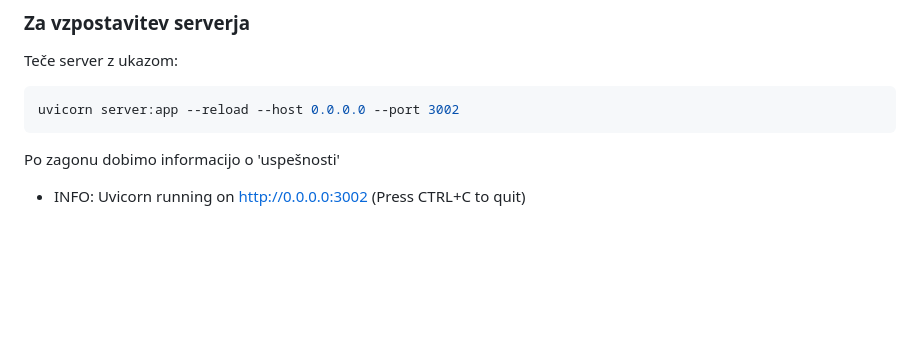
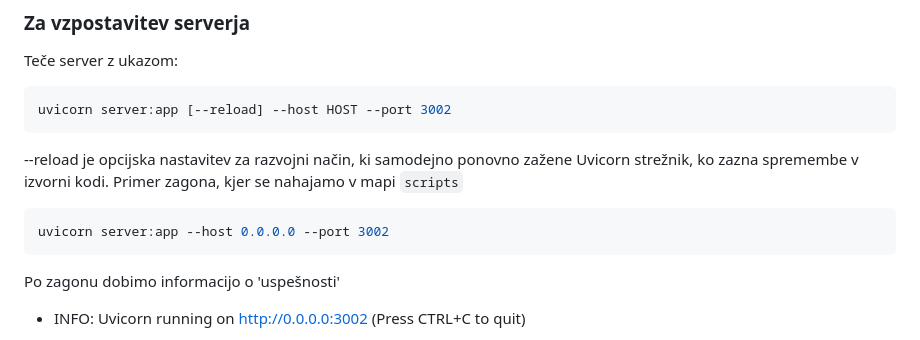
Before and after one commit to Jan342/Sposoja, a Markdown page: README.md, the part around the change. Drawn GitHub-style; blank space fills up the shorter version.

````diff
--- a/README.md
+++ b/README.md
@@ -95,7 +95,13 @@ conda activate LoparGO
 Teče server z ukazom:
 
 ```bash
-uvicorn server:app --reload --host 0.0.0.0 --port 3002
+uvicorn server:app [--reload] --host HOST --port 3002
+```
+--reload je opcijska nastavitev za razvojni način, ki samodejno ponovno zažene Uvicorn strežnik, ko zazna spremembe v izvorni kodi.
+Primer zagona, kjer se nahajamo v mapi ```scripts```
+
+```bash
+uvicorn server:app --host 0.0.0.0 --port 3002
 ```
 
 Po zagonu dobimo informacijo o 'uspešnosti'
````
